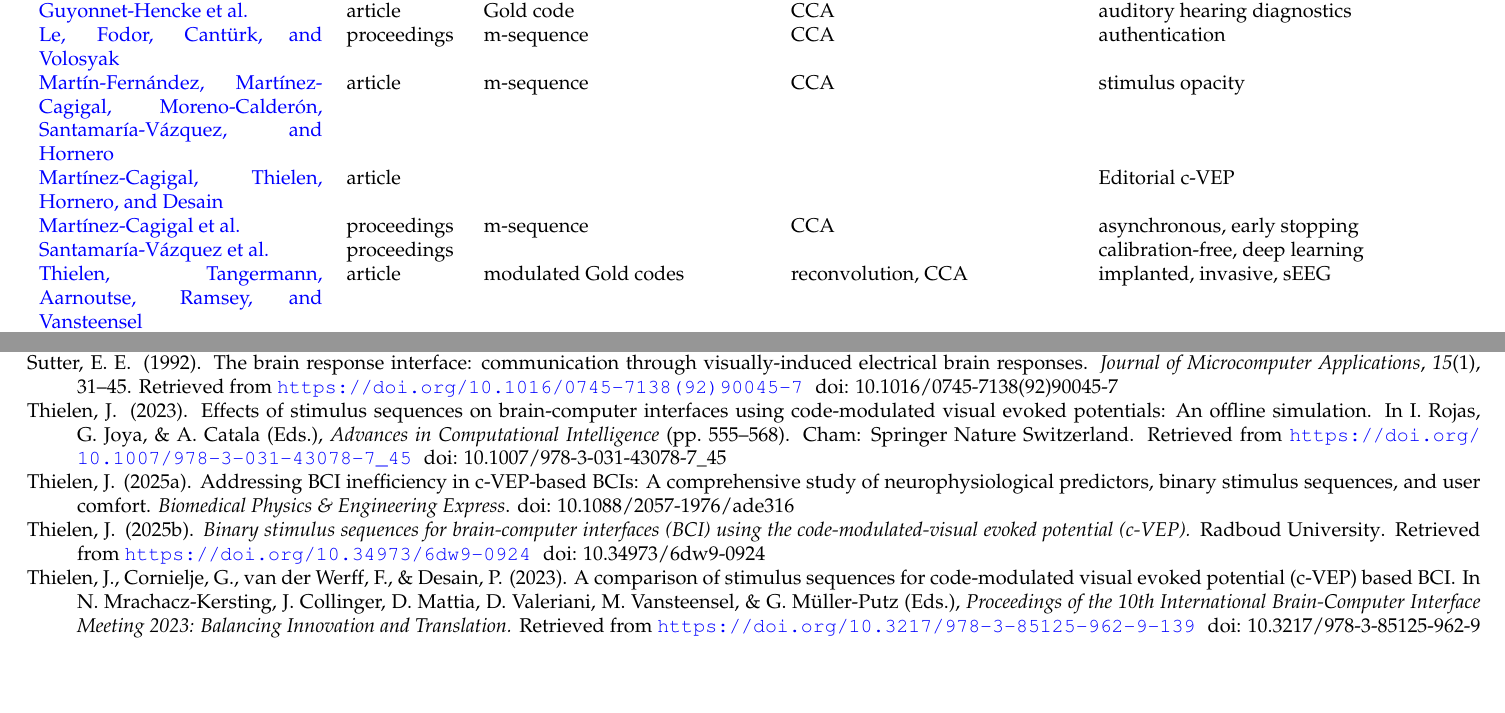
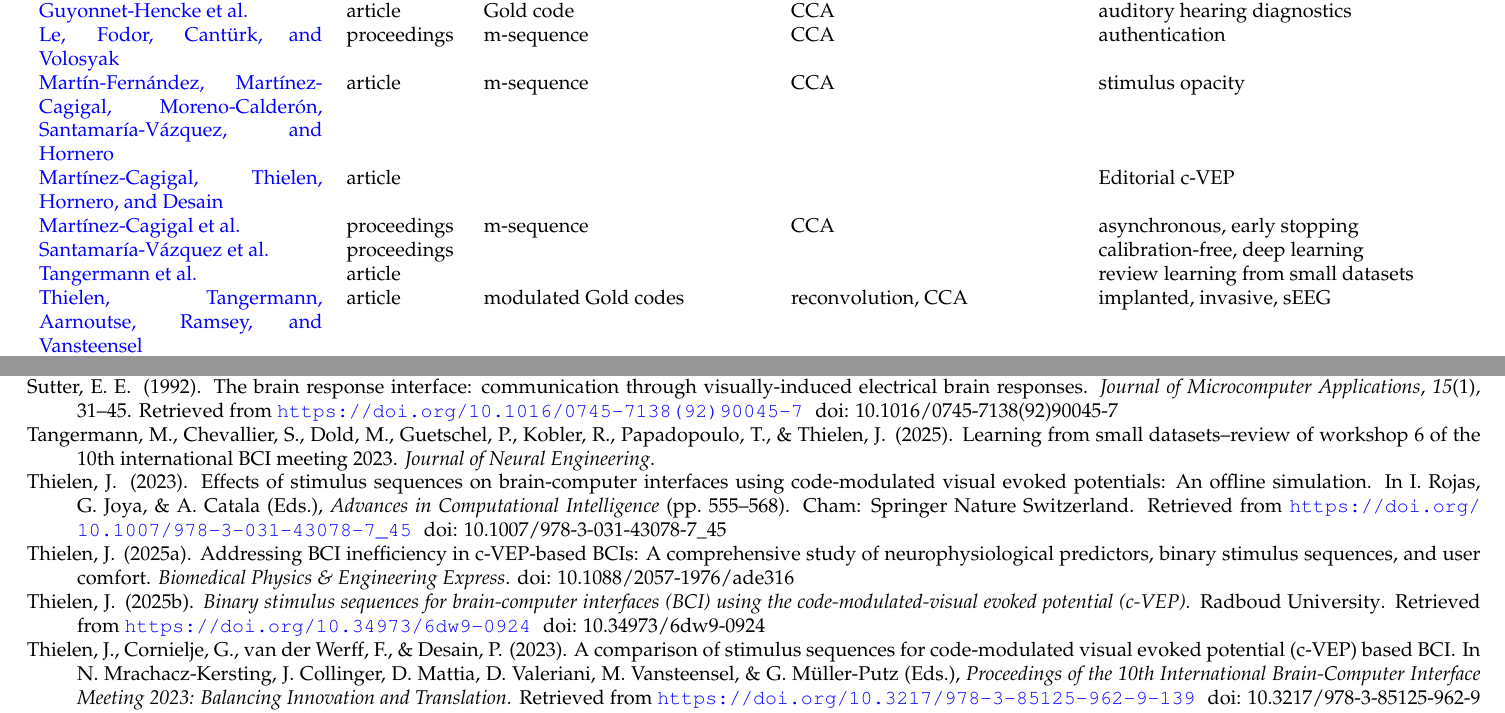
Before and after one commit to thijor/cvep-literature, a LaTeX CV (cvep-literature.tex, which reads cvep-literature.bib): two parts of pages 1 and 19 of 23, joined at a grey line, cut so that both start at the same text, the shorter picture padded with empty space. The pictures show the PDF file cvep-literature.pdf that the author committed with the source.

Commit message:
add tangermann 2025

```diff
--- a/cvep-literature.bib
+++ b/cvep-literature.bib
@@ -1374,6 +1374,13 @@ doi = {10.1016/0745-7138(92)90045-7},
 url = {https://doi.org/10.1016/0745-7138(92)90045-7}
 }
 
+@article{tangermann2025,
+title={Learning from Small Datasets--Review of Workshop 6 of the 10th International {BCI} Meeting 2023},
+author={Tangermann, Michael and Chevallier, Sylvain and Dold, Matthias and Guetschel, Pierre and Kobler, Reinmar and Papadopoulo, Theodore and Thielen, Jordy},
+journal={Journal of Neural Engineering},
+year={2025}
+}
+
 @article{thielen2015,
 title={Broad-Band visually evoked potentials: re(con)volution in brain-computer interfacing},
 author={Thielen, Jordy and van den Broek, Philip and Farquhar, Jason and Desain, Peter},
--- a/cvep-literature.tex
+++ b/cvep-literature.tex
@@ -94,6 +94,7 @@
 		\citeauthor{martinezcagigal2025a} & article &  &  & Editorial \acrshort{cvep} \\
 		\citeauthor{martinezcagigal2025b} & proceedings &  m-sequence & \acrshort{cca} & asynchronous, early stopping \\
 		\citeauthor{santamaria2025} & proceedings & & & calibration-free, deep learning \\
+		\citeauthor{tangermann2025} & article & & & review learning from small datasets \\
 		\citeauthor{thielen2025a} & article & modulated Gold codes & reconvolution, \acrshort{cca} & implanted, invasive, \acrshort{seeg} \\
 		\citeauthor{thielen2025b} & article & m-sequence, de Bruijn sequence, Golay sequence, Gold sequence, Gold code set, modulated & reconvolution, \acrshort{cca} & BCI inefficiency, performance predictors, binary stimulus sequences \\
 		\citeauthor{thielen2025dataset} & dataset & m-sequence, de Bruijn sequence, Golay sequence, Gold sequence, Gold code set, modulated & & binary stimulus sequences, \acrshort{eeg}, \acrshort{ecg}, \acrshort{sart}, resting-state \\
```
Also changed, not shown: cvep-literature.pdf.
